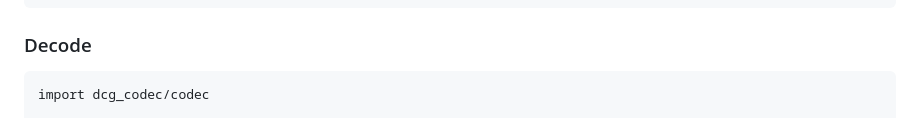
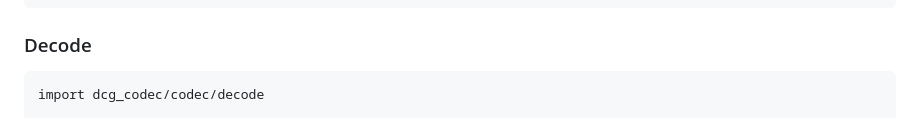
Before and after one commit to niamu/digimon-card-game, a Markdown page: codec/gleam/README.md, the part around one of its changes. GitHub-like rendering.

Commit message:
[codec] Gleam README decode fix

````diff
--- a/codec/gleam/README.md
+++ b/codec/gleam/README.md
@@ -11,5 +11,5 @@ gleam add dcg_codec@1
 ### Decode
 
 ```gleam
-import dcg_codec/codec
+import dcg_codec/codec/decode
 
````
Also changed, not shown: other parts of codec/gleam/README.md (+1 -1 lines).
